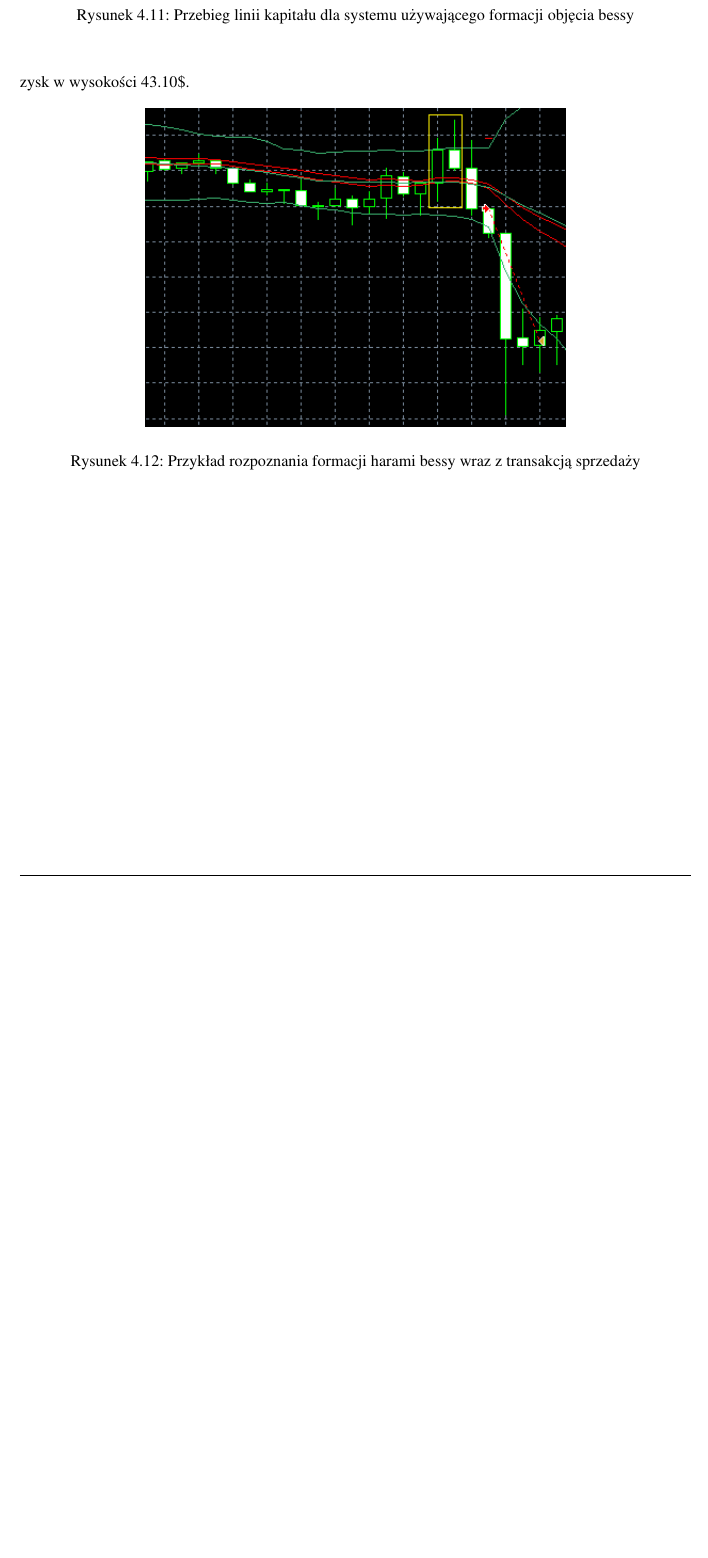
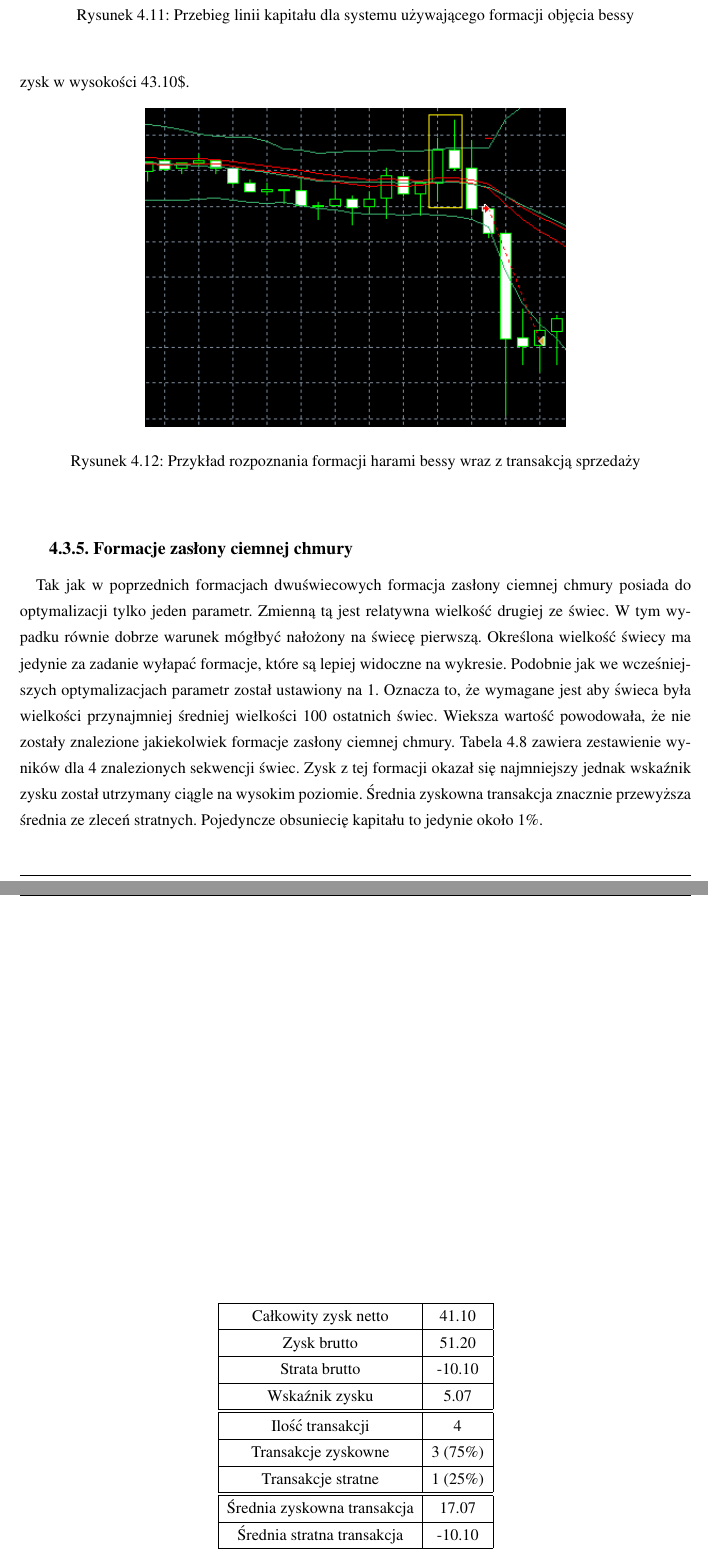
Before and after one commit to tomcio930/magisterka, a LaTeX thesis (tekst/praca_magisterska.tex): part of page 57 of 58 before the commit and two parts of pages 57 and 58 of 59 after it, the two joined at a grey line, cut so that both start at the same text, the shorter picture padded with empty space. Compiled offline with pdfLaTeX.

Commit message:
nowe testy

```diff
--- a/tekst/praca_magisterska.tex
+++ b/tekst/praca_magisterska.tex
@@ -1003,6 +1003,40 @@ Jedną z zyskownych transakcji ukazuje wykres \ref{przyklad_harami_bessy}. Wida
 \label{przyklad_harami_bessy}
 \end{center}
 \end{figure}
+
+\subsection{Formacje zasłony ciemnej chmury}
+\paragraph{}
+
+Tak jak w poprzednich formacjach dwuświecowych formacja zasłony ciemnej chmury posiada do optymalizacji tylko jeden parametr. Zmienną tą jest relatywna wielkość drugiej ze świec. W tym wypadku równie dobrze warunek mógłbyć nałożony na świecę pierwszą. Określona wielkość świecy ma jedynie za zadanie wyłapać formacje, które są lepiej widoczne na wykresie. Podobnie jak we wcześniejszych optymalizacjach parametr został ustawiony na 1. Oznacza to, że wymagane jest aby świeca była wielkości przynajmniej średniej wielkości 100 ostatnich świec. Wieksza wartość powodowała, że nie zostały znalezione jakiekolwiek formacje zasłony ciemnej chmury. Tabela \ref{raport_zaslona} zawiera zestawienie wyników dla 4 znalezionych sekwencji świec. Zysk z tej formacji okazał się najmniejszy jednak wskaźnik zysku został utrzymany ciągle na wysokim poziomie. Średnia zyskowna transakcja znacznie przewyższa średnia ze zleceń stratnych. Pojedyncze obsuniecię kapitału to jedynie około 1\%.
+\begin{table}[h!]
+\begin{center}
+\begin{tabular}{|c|c|}
+\hline
+Całkowity zysk netto & 41.10\\
+\hline
+Zysk brutto & 51.20\\
+\hline
+Strata brutto & -10.10\\
+\hline
+Wskaźnik zysku & 5.07 \\
+\hline
+\hline
+Ilość transakcji & 4 \\
+\hline
+Transakcje zyskowne & 3 (75\%) \\
+\hline
+Transakcje stratne & 1 (25\%) \\
+\hline
+\hline
+Średnia zyskowna transakcja & 17.07 \\
+\hline
+Średnia stratna transakcja & -10.10 \\
+\hline
+\end{tabular}
+\caption{Wynik testu dla formacji zasłony ciemnej chmury}
+\label{raport_zaslona}
+\end{center}
+\end{table}
 % itd.
 % \appendix
 % \include{dodatekA}
```
Also changed, not shown: tekst/darkcloudcover/przyklad.png (added), tekst/praca_magisterska.pdf, tekst/praca_magisterska.tex (2 more changed lines), 4 other files.
